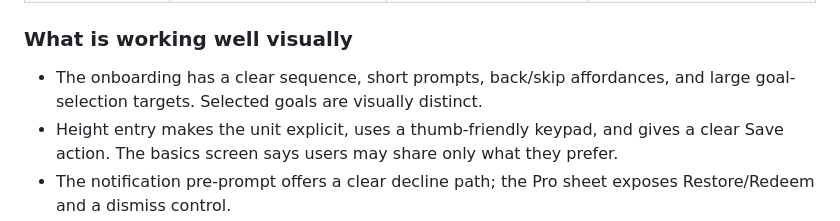
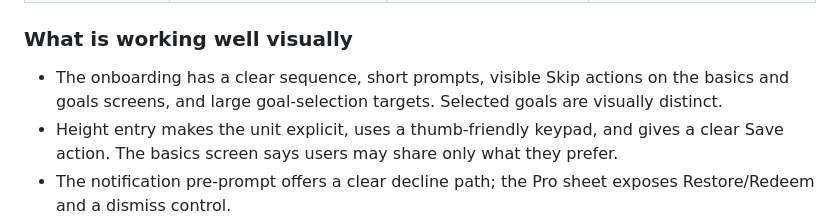
Before and after one commit to mouadlouhichi/smartfit, a Markdown page: docs/sonar-functional-gap-audit-2026-09-27.md, the part around the change. Drawn GitHub-style.

Commit message:
docs: tighten screenshot audit evidence
Co-authored-by: arena-agent <297053741+arena-agent@users.noreply.github.com>

```diff
--- a/docs/sonar-functional-gap-audit-2026-09-27.md
+++ b/docs/sonar-functional-gap-audit-2026-09-27.md
@@ -186,7 +186,7 @@ A sensible “Sonar-inspired, still SmartFit” milestone is **connected recover
 
 ### What is working well visually
 
-- The onboarding has a clear sequence, short prompts, back/skip affordances, and large goal-selection targets. Selected goals are visually distinct.
+- The onboarding has a clear sequence, short prompts, visible Skip actions on the basics and goals screens, and large goal-selection targets. Selected goals are visually distinct.
 - Height entry makes the unit explicit, uses a thumb-friendly keypad, and gives a clear Save action. The basics screen says users may share only what they prefer.
 - The notification pre-prompt offers a clear decline path; the Pro sheet exposes Restore/Redeem and a dismiss control.
 - Home groups the product's core concepts into scannable sections and includes a persistent Home/Trends/Activity/Sonar AI navigation bar plus a prominent add button.
```
